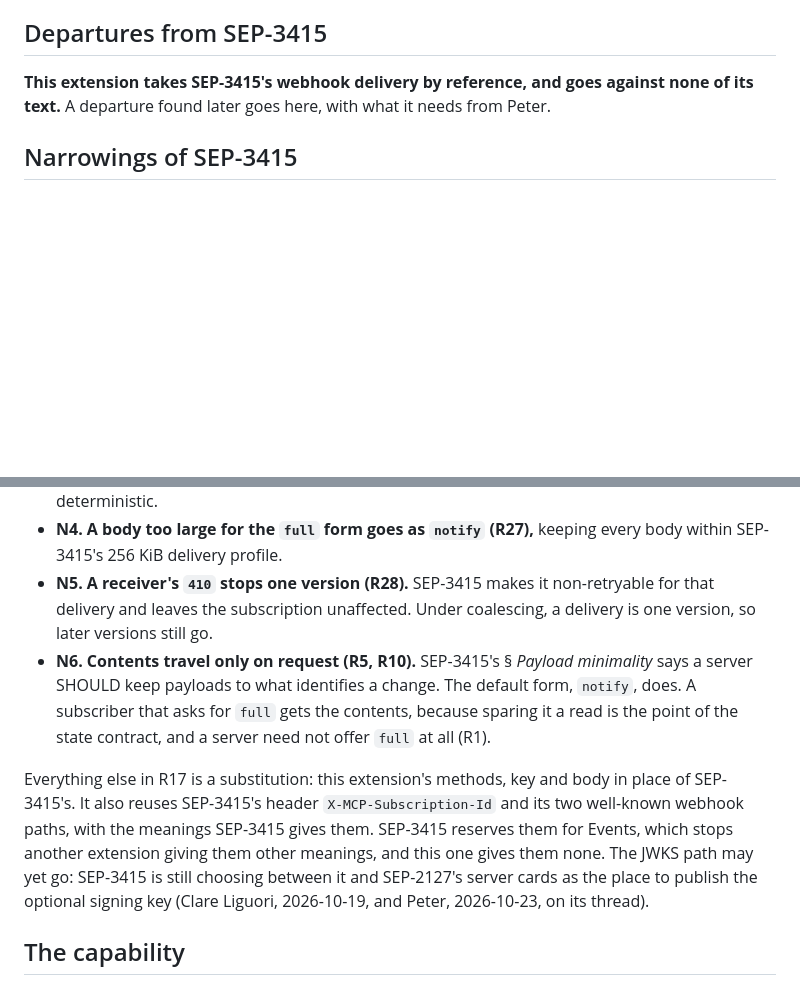
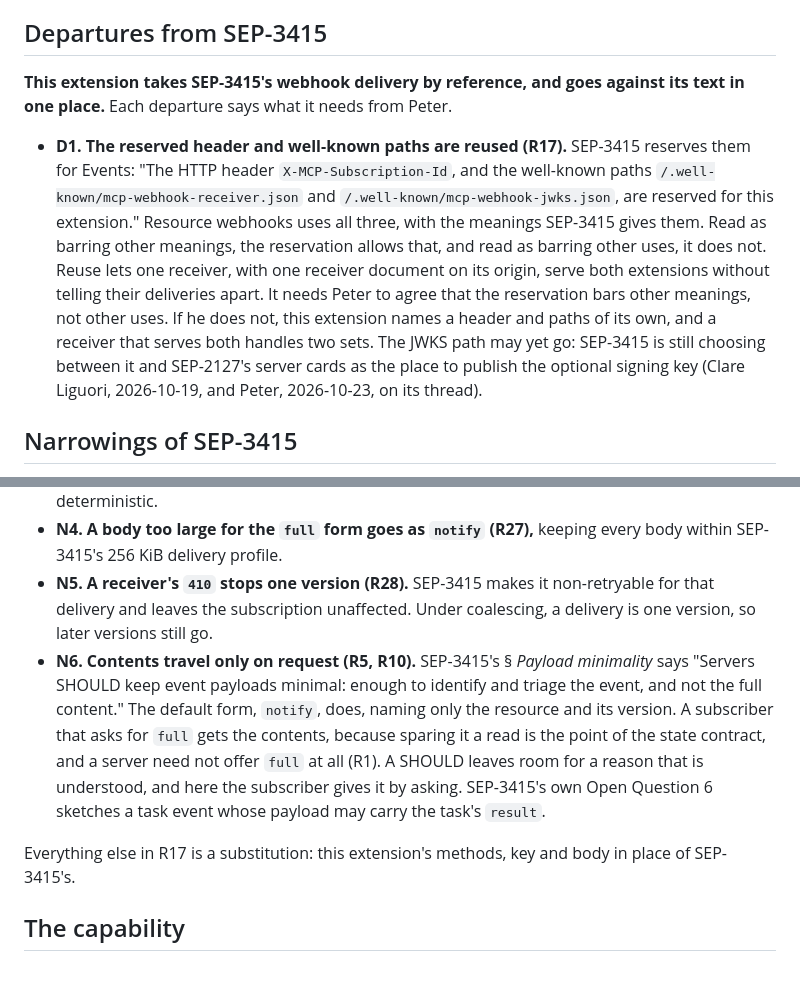
Before and after one commit to lumenize/resource-webhooks-standalone, a Markdown page: sep-notes.md, 2 parts joined by grey strips. Rendered like a GitHub page; blank space fills up the shorter version.

```diff
--- a/sep-notes.md
+++ b/sep-notes.md
@@ -6,7 +6,9 @@ These notes are for the design's second level, resource state sync. The first le
 
 ## Departures from SEP-3415
 
-**This extension takes SEP-3415's webhook delivery by reference, and goes against none of its text.** A departure found later goes here, with what it needs from Peter.
+**This extension takes SEP-3415's webhook delivery by reference, and goes against its text in one place.** Each departure says what it needs from Peter.
+
+- **D1. The reserved header and well-known paths are reused (R17).** SEP-3415 reserves them for Events: "The HTTP header `X-MCP-Subscription-Id`, and the well-known paths `/.well-known/mcp-webhook-receiver.json` and `/.well-known/mcp-webhook-jwks.json`, are reserved for this extension." Resource webhooks uses all three, with the meanings SEP-3415 gives them. Read as barring other meanings, the reservation allows that, and read as barring other uses, it does not. Reuse lets one receiver, with one receiver document on its origin, serve both extensions without telling their deliveries apart. It needs Peter to agree that the reservation bars other meanings, not other uses. If he does not, this extension names a header and paths of its own, and a receiver that serves both handles two sets. The JWKS path may yet go: SEP-3415 is still choosing between it and SEP-2127's server cards as the place to publish the optional signing key (Clare Liguori, 2026-10-19, and Peter, 2026-10-23, on its thread).
 
 ## Narrowings of SEP-3415
 
@@ -17,9 +19,9 @@ These notes are for the design's second level, resource state sync. The first le
 - **N3. The subscription `id` is a keyed hash (R25),** where SEP-3415 asks only that it be deterministic.
 - **N4. A body too large for the `full` form goes as `notify` (R27),** keeping every body within SEP-3415's 256 KiB delivery profile.
 - **N5. A receiver's `410` stops one version (R28).** SEP-3415 makes it non-retryable for that delivery and leaves the subscription unaffected. Under coalescing, a delivery is one version, so later versions still go.
-- **N6. Contents travel only on request (R5, R10).** SEP-3415's § *Payload minimality* says a server SHOULD keep payloads to what identifies a change. The default form, `notify`, does. A subscriber that asks for `full` gets the contents, because sparing it a read is the point of the state contract, and a server need not offer `full` at all (R1).
+- **N6. Contents travel only on request (R5, R10).** SEP-3415's § *Payload minimality* says "Servers SHOULD keep event payloads minimal: enough to identify and triage the event, and not the full content." The default form, `notify`, does, naming only the resource and its version. A subscriber that asks for `full` gets the contents, because sparing it a read is the point of the state contract, and a server need not offer `full` at all (R1). A SHOULD leaves room for a reason that is understood, and here the subscriber gives it by asking. SEP-3415's own Open Question 6 sketches a task event whose payload may carry the task's `result`.
 
-Everything else in R17 is a substitution: this extension's methods, key and body in place of SEP-3415's. It also reuses SEP-3415's header `X-MCP-Subscription-Id` and its two well-known webhook paths, with the meanings SEP-3415 gives them. SEP-3415 reserves them for Events, which stops another extension giving them other meanings, and this one gives them none. The JWKS path may yet go: SEP-3415 is still choosing between it and SEP-2127's server cards as the place to publish the optional signing key (Clare Liguori, 2026-10-19, and Peter, 2026-10-23, on its thread).
+Everything else in R17 is a substitution: this extension's methods, key and body in place of SEP-3415's.
 
 ## The capability
 
```
Also changed, not shown: tasks/master-plan.md (+4 -3 lines).
